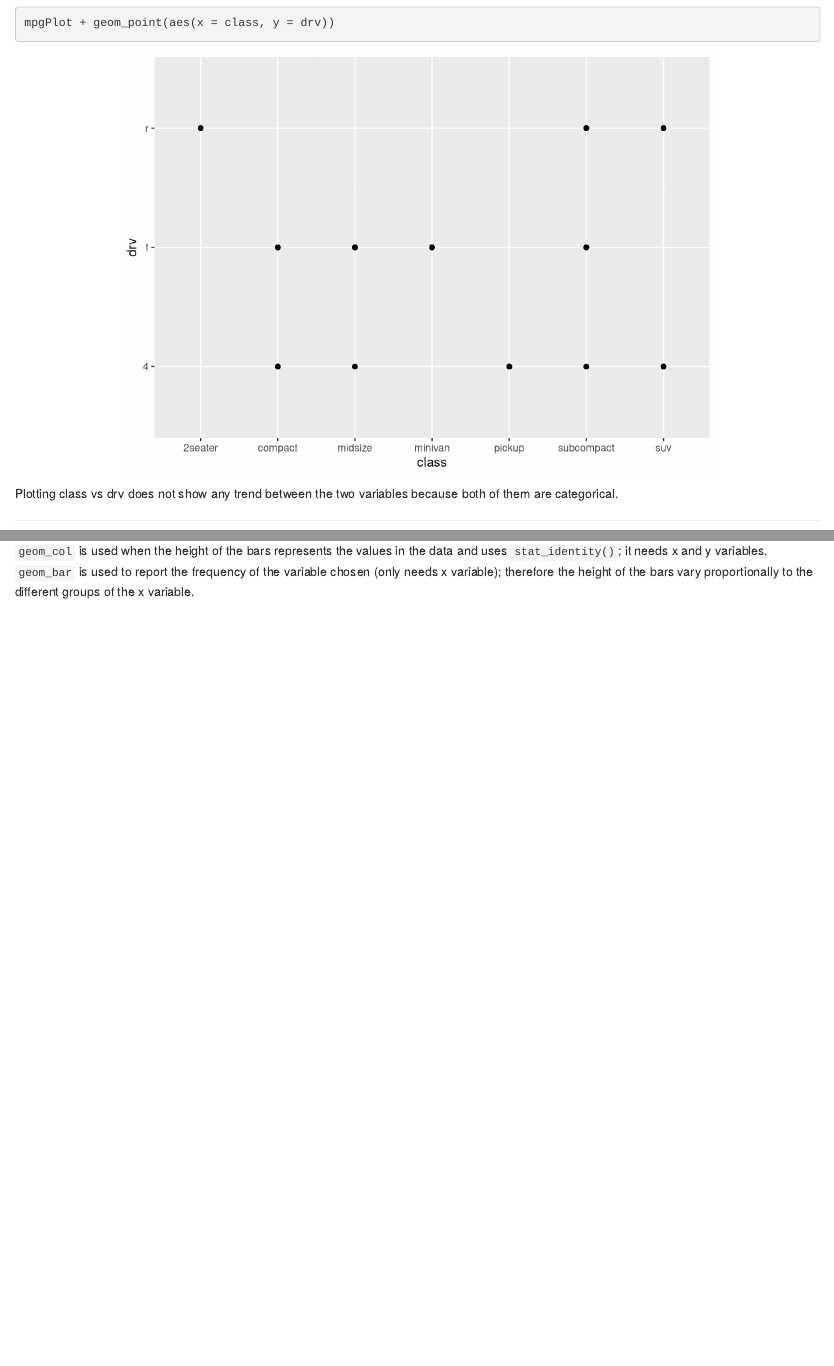
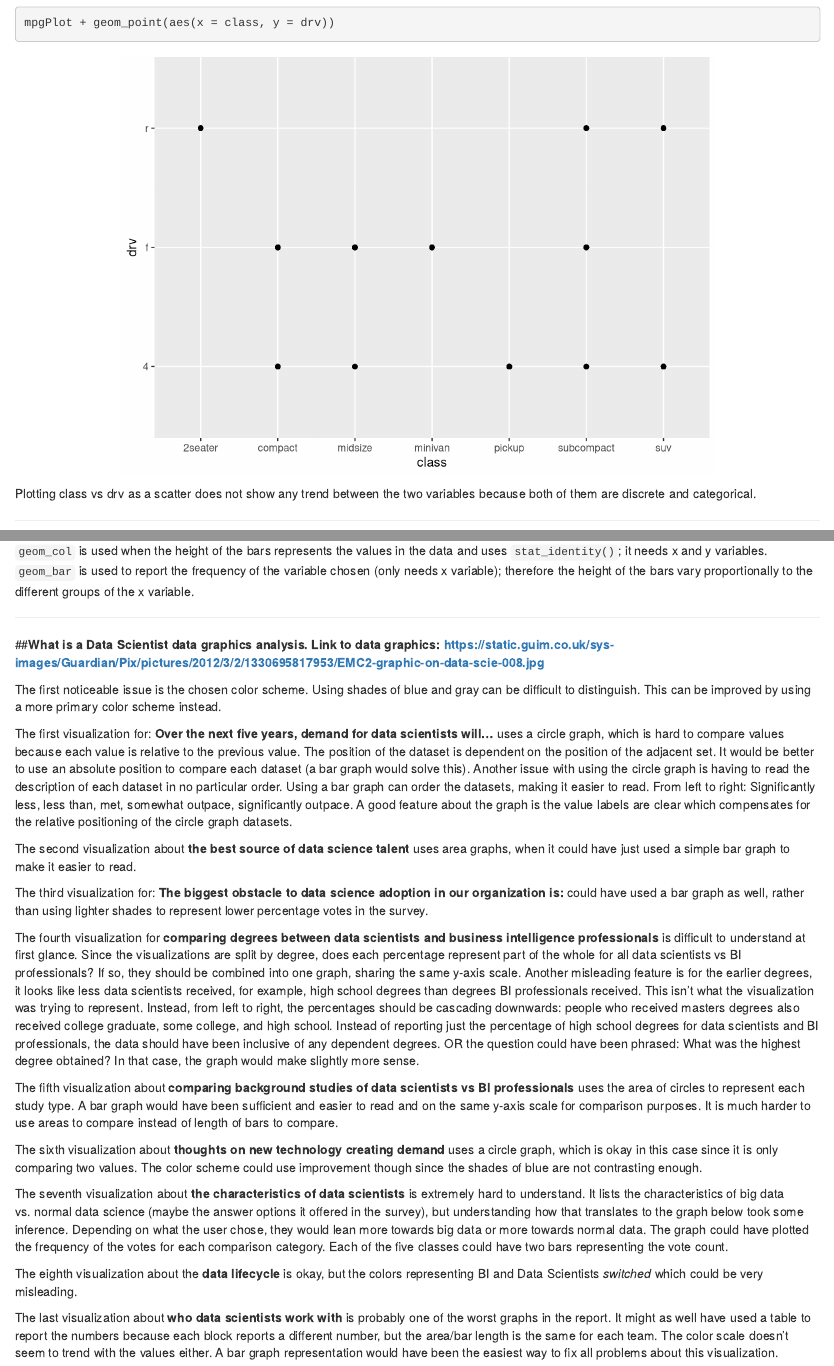
Before and after one commit to lianshen/compscix-415-2-assignments, an R Markdown document (Session 2/homework_2_shen_lian.Rmd): the page in a window 1100 px wide, from 1770 px down, and a second part further down, joined at a grey line. Rendered offline with R 4.5, knitr and Pandoc, with nearby package versions.

Commit message:
First draft homework 2

````diff
--- a/Session 2/homework_2_shen_lian.Rmd
+++ b/Session 2/homework_2_shen_lian.Rmd
@@ -47,7 +47,7 @@ mpgPlot + geom_point(aes(x = cyl, y = hwy))
 ```{r}
 mpgPlot + geom_point(aes(x = class, y = drv))
 ```
-Plotting class vs drv does not show any trend between the two variables because both of them are categorical.
+Plotting class vs drv as a scatter does not show any trend between the two variables because both of them are discrete and categorical.
 
 ***
 ##**3.3.1 Exercises**
@@ -172,3 +172,29 @@ mpgPlot + geom_point(aes(color = drv), shape = 21, size = 5, color = "white", st
 `geom_bar` is used to report the frequency of the variable chosen (only needs x variable); therefore the height of the bars vary proportionally to the different groups of the x variable.
 
 ***
+##**What is a Data Scientist data graphics analysis.**
+**Link to data graphics: https://static.guim.co.uk/sys-images/Guardian/Pix/pictures/2012/3/2/1330695817953/EMC2-graphic-on-data-scie-008.jpg **
+
+The first noticeable issue is the chosen color scheme. Using shades of blue and gray can be difficult to distinguish. This can be improved by using a more primary color scheme instead.
+
+The first visualization for: **Over the next five years, demand for data scientists will...**
+uses a circle graph, which is hard to compare values because each value is relative to the previous value. The position of the dataset is dependent on the position of the adjacent set. It would be better to use an absolute position to compare each dataset (a bar graph would solve this). Another issue with using the circle graph is having to read the description of each dataset in no particular order. Using a bar graph can order the datasets, making it easier to read. From left to right: Significantly less, less than, met, somewhat outpace, significantly outpace.
+A good feature about the graph is the value labels are clear which compensates for the relative positioning of the circle graph datasets.
+
+The second visualization about **the best source of data science talent** uses area graphs, when it could have just used a simple bar graph to make it easier to read.
+
+The third visualization for: **The biggest obstacle to data science adoption in our organization is:**
+could have used a bar graph as well, rather than using lighter shades to represent lower percentage votes in the survey.
+
+The fourth visualization for **comparing degrees between data scientists and business intelligence professionals** is difficult to understand at first glance. Since the visualizations are split by degree, does each percentage represent part of the whole for all data scientists vs BI professionals? If so, they should be combined into one graph, sharing the same y-axis scale. Another misleading feature is for the earlier degrees, it looks like less data scientists received, for example, high school degrees than degrees BI professionals received. This isn't what the visualization was trying to represent. Instead, from left to right, the percentages should be cascading downwards: people who received masters degrees also received college graduate, some college, and high school. Instead of reporting just the percentage of high school degrees for data scientists and BI professionals, the data should have been inclusive of any dependent degrees.
+OR the question could have been phrased: What was the highest degree obtained? In that case, the graph would make slightly more sense.
+
+The fifth visualization about **comparing background studies of data scientists vs BI professionals** uses the area of circles to represent each study type. A bar graph would have been sufficient and easier to read and on the same y-axis scale for comparison purposes. It is much harder to use areas to compare instead of length of bars to compare.
+
+The sixth visualization about **thoughts on new technology creating demand** uses a circle graph, which is okay in this case since it is only comparing two values. The color scheme could use improvement though since the shades of blue are not contrasting enough.
+
+The seventh visualization about **the characteristics of data scientists** is extremely hard to understand. It lists the characteristics of big data vs. normal data science (maybe the answer options it offered in the survey), but understanding how that translates to the graph below took some inference. Depending on what the user chose, they would lean more towards big data or more towards normal data. The graph could have plotted the frequency of the votes for each comparison category. Each of the five classes could have two bars representing the vote count.
+
+The eighth visualization about the **data lifecycle** is okay, but the colors representing BI and Data Scientists *switched* which could be very misleading.
+
+The last visualization about **who data scientists work with** is probably one of the worst graphs in the report. It might as well have used a table to report the numbers because each block reports a different number, but the area/bar length is the same for each team. The color scale doesn't seem to trend with the values either. A bar graph representation would have been the easiest way to fix all problems about this visualization.
````
Also changed, not shown: Session 2/homework_2_shen_lian.html.
